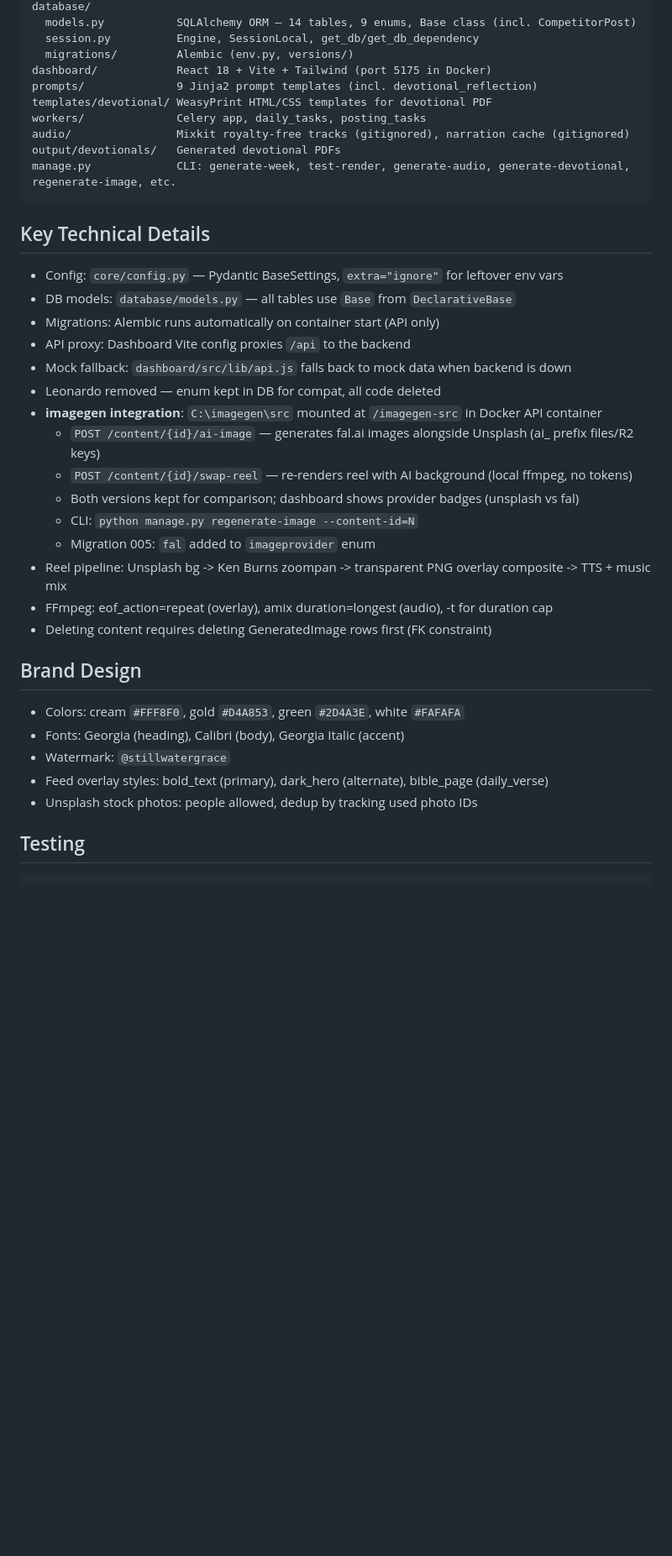
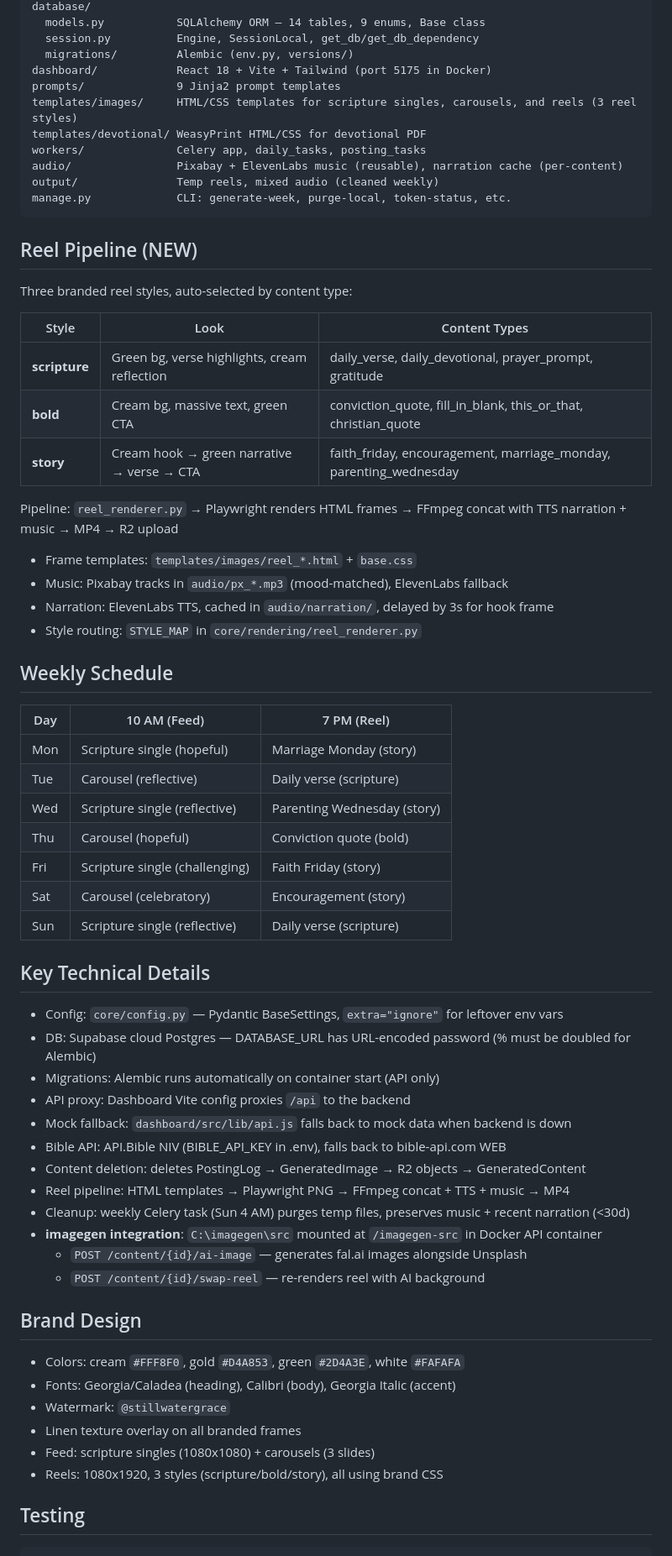
Before and after one commit to DavidKimmel/Stillwatergrace, a Markdown page: CLAUDE.md, the part around one of its changes. Shown at 84% size. Rendered like a GitHub page; blank space fills up the shorter version.

````diff
--- a/CLAUDE.md
+++ b/CLAUDE.md
@@ -73,41 +82,69 @@ core/
 database/
-  models.py           SQLAlchemy ORM — 14 tables, 9 enums, Base class (incl. CompetitorPost)
+  models.py           SQLAlchemy ORM — 14 tables, 9 enums, Base class
   session.py          Engine, SessionLocal, get_db/get_db_dependency
   migrations/         Alembic (env.py, versions/)
 dashboard/            React 18 + Vite + Tailwind (port 5175 in Docker)
-prompts/              9 Jinja2 prompt templates (incl. devotional_reflection)
-templates/devotional/ WeasyPrint HTML/CSS templates for devotional PDF
+prompts/              9 Jinja2 prompt templates
+templates/images/     HTML/CSS templates for scripture singles, carousels, and reels (3 reel styles)
+templates/devotional/ WeasyPrint HTML/CSS for devotional PDF
 workers/              Celery app, daily_tasks, posting_tasks
-audio/                Mixkit royalty-free tracks (gitignored), narration cache (gitignored)
-output/devotionals/   Generated devotional PDFs
-manage.py             CLI: generate-week, test-render, generate-audio, generate-devotional, regenerate-image, etc.
+audio/                Pixabay + ElevenLabs music (reusable), narration cache (per-content)
+output/               Temp reels, mixed audio (cleaned weekly)
+manage.py             CLI: generate-week, purge-local, token-status, etc.
 ```
+
+## Reel Pipeline (NEW)
+
+Three branded reel styles, auto-selected by content type:
+
+| Style | Look | Content Types |
+|-------|------|--------------|
+| **scripture** | Green bg, verse highlights, cream reflection | daily_verse, daily_devotional, prayer_prompt, gratitude |
+| **bold** | Cream bg, massive text, green CTA | conviction_quote, fill_in_blank, this_or_that, christian_quote |
+| **story** | Cream hook → green narrative → verse → CTA | faith_friday, encouragement, marriage_monday, parenting_wednesday |
+
+Pipeline: `reel_renderer.py` → Playwright renders HTML frames → FFmpeg concat with TTS narration + music → MP4 → R2 upload
+
+- Frame templates: `templates/images/reel_*.html` + `base.css`
+- Music: Pixabay tracks in `audio/px_*.mp3` (mood-matched), ElevenLabs fallback
+- Narration: ElevenLabs TTS, cached in `audio/narration/`, delayed by 3s for hook frame
+- Style routing: `STYLE_MAP` in `core/rendering/reel_renderer.py`
+
+## Weekly Schedule
+
+| Day | 10 AM (Feed) | 7 PM (Reel) |
+|-----|-------------|-------------|
+| Mon | Scripture single (hopeful) | Marriage Monday (story) |
+| Tue | Carousel (reflective) | Daily verse (scripture) |
+| Wed | Scripture single (reflective) | Parenting Wednesday (story) |
+| Thu | Carousel (hopeful) | Conviction quote (bold) |
+| Fri | Scripture single (challenging) | Faith Friday (story) |
+| Sat | Carousel (celebratory) | Encouragement (story) |
+| Sun | Scripture single (reflective) | Daily verse (scripture) |
 
 ## Key Technical Details
 
 - Config: `core/config.py` — Pydantic BaseSettings, `extra="ignore"` for leftover env vars
-- DB models: `database/models.py` — all tables use `Base` from `DeclarativeBase`
+- DB: Supabase cloud Postgres — DATABASE_URL has URL-encoded password (% must be doubled for Alembic)
 - Migrations: Alembic runs automatically on container start (API only)
 - API proxy: Dashboard Vite config proxies `/api` to the backend
 - Mock fallback: `dashboard/src/lib/api.js` falls back to mock data when backend is down
-- Leonardo removed — enum kept in DB for compat, all code deleted
+- Bible API: API.Bible NIV (BIBLE_API_KEY in .env), falls back to bible-api.com WEB
+- Content deletion: deletes PostingLog → GeneratedImage → R2 objects → GeneratedContent
+- Reel pipeline: HTML templates → Playwright PNG → FFmpeg concat + TTS + music → MP4
+- Cleanup: weekly Celery task (Sun 4 AM) purges temp files, preserves music + recent narration (<30d)
 - **imagegen integration**: `C:\imagegen\src` mounted at `/imagegen-src` in Docker API container
-  - `POST /content/{id}/ai-image` — generates fal.ai images alongside Unsplash (ai_ prefix files/R2 keys)
-  - `POST /content/{id}/swap-reel` — re-renders reel with AI background (local ffmpeg, no tokens)
-  - Both versions kept for comparison; dashboard shows provider badges (unsplash vs fal)
-  - CLI: `python manage.py regenerate-image --content-id=N`
-  - Migration 005: `fal` added to `imageprovider` enum
-- Reel pipeline: Unsplash bg -> Ken Burns zoompan -> transparent PNG overlay composite -> TTS + music mix
-- FFmpeg: eof_action=repeat (overlay), amix duration=longest (audio), -t for duration cap
-- Deleting content requires deleting GeneratedImage rows first (FK constraint)
+  - `POST /content/{id}/ai-image` — generates fal.ai images alongside Unsplash
+  - `POST /content/{id}/swap-reel` — re-renders reel with AI background
 
 ## Brand Design
 
 - Colors: cream `#FFF8F0`, gold `#D4A853`, green `#2D4A3E`, white `#FAFAFA`
-- Fonts: Georgia (heading), Calibri (body), Georgia Italic (accent)
+- Fonts: Georgia/Caladea (heading), Calibri (body), Georgia Italic (accent)
 - Watermark: `@stillwatergrace`
-- Feed overlay styles: bold_text (primary), dark_hero (alternate), bible_page (daily_verse)
-- Unsplash stock photos: people allowed, dedup by tracking used photo IDs
+- Linen texture overlay on all branded frames
+- Feed: scripture singles (1080x1080) + carousels (3 slides)
+- Reels: 1080x1920, 3 styles (scripture/bold/story), all using brand CSS
 
 ## Testing
 
````
Also changed, not shown: other parts of CLAUDE.md (+45 -40 lines).
